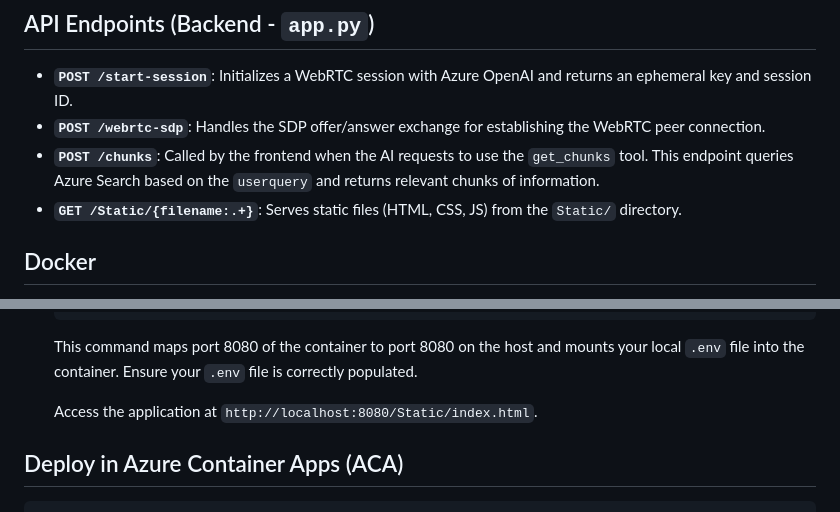
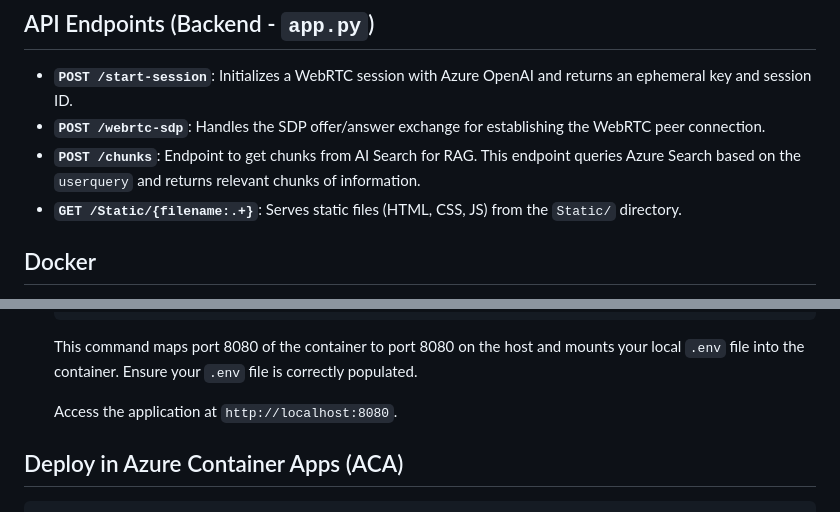
Before and after one commit to sashgeorge/Azure-OpenAI-RealtimeAPI-with-WebRTC, a Markdown page: README.md, 2 parts joined by grey strips. Rendered like a GitHub page.

````diff
--- a/README.md
+++ b/README.md
@@ -136,7 +136,7 @@ This configuration is loaded by `Static/app.js` and used to initialize and contr
 
 *   **`POST /start-session`**: Initializes a WebRTC session with Azure OpenAI and returns an ephemeral key and session ID.
 *   **`POST /webrtc-sdp`**: Handles the SDP offer/answer exchange for establishing the WebRTC peer connection.
-*   **`POST /chunks`**: Called by the frontend when the AI requests to use the `get_chunks` tool. This endpoint queries Azure Search based on the `userquery` and returns relevant chunks of information.
+*   **`POST /chunks`**: Endpoint to get chunks from AI Search for RAG. This endpoint queries Azure Search based on the `userquery` and returns relevant chunks of information.
 *   **`GET /Static/{filename:.+}`**: Serves static files (HTML, CSS, JS) from the `Static/` directory.
 
 ## Docker
@@ -155,7 +155,7 @@ The application can be built and run using Docker.
     ```
     This command maps port 8080 of the container to port 8080 on the host and mounts your local `.env` file into the container. Ensure your `.env` file is correctly populated.
 
-    Access the application at `http://localhost:8080/Static/index.html`.
+    Access the application at `http://localhost:8080`.
 
 ## Deploy in Azure Container Apps (ACA)
 
````
